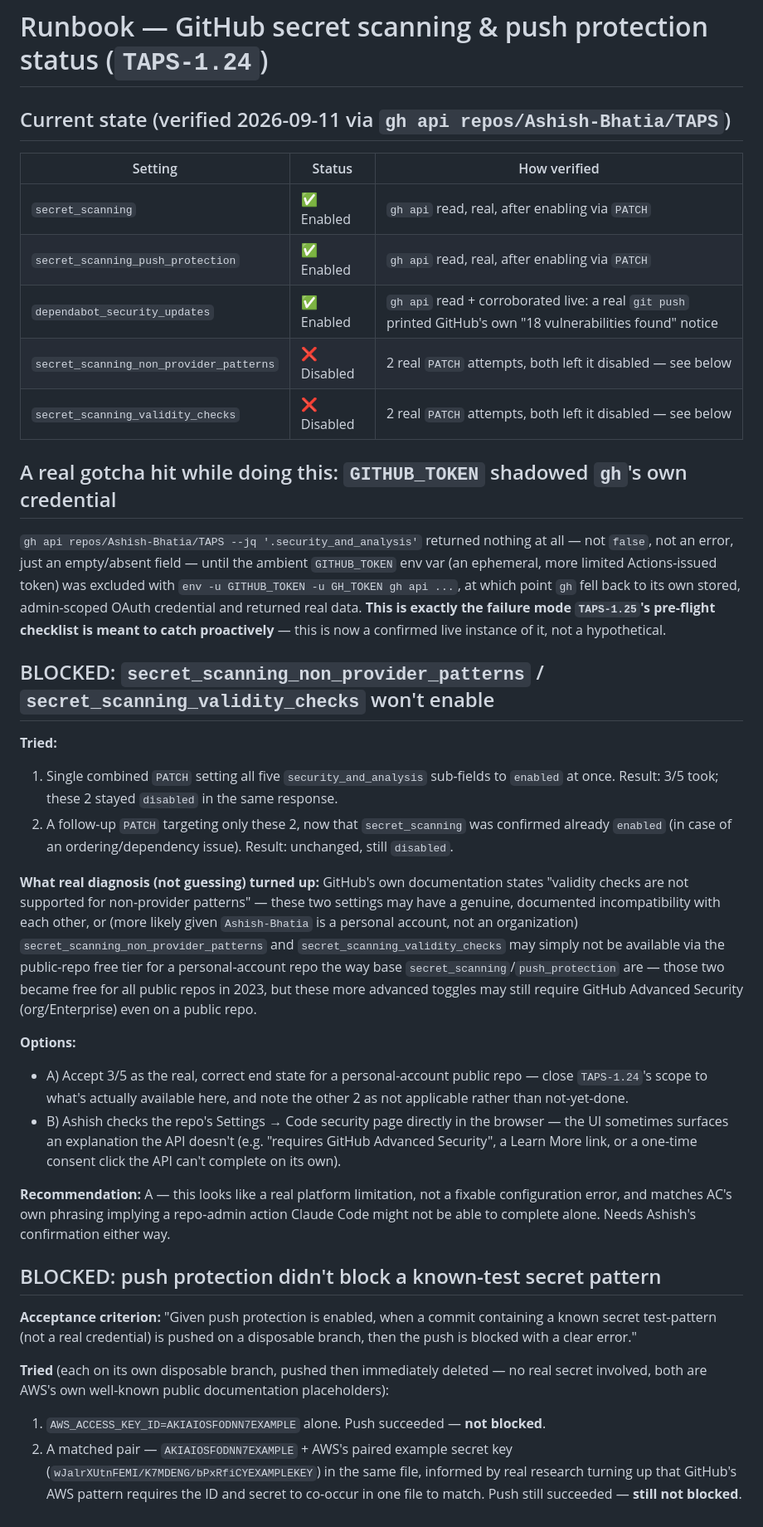
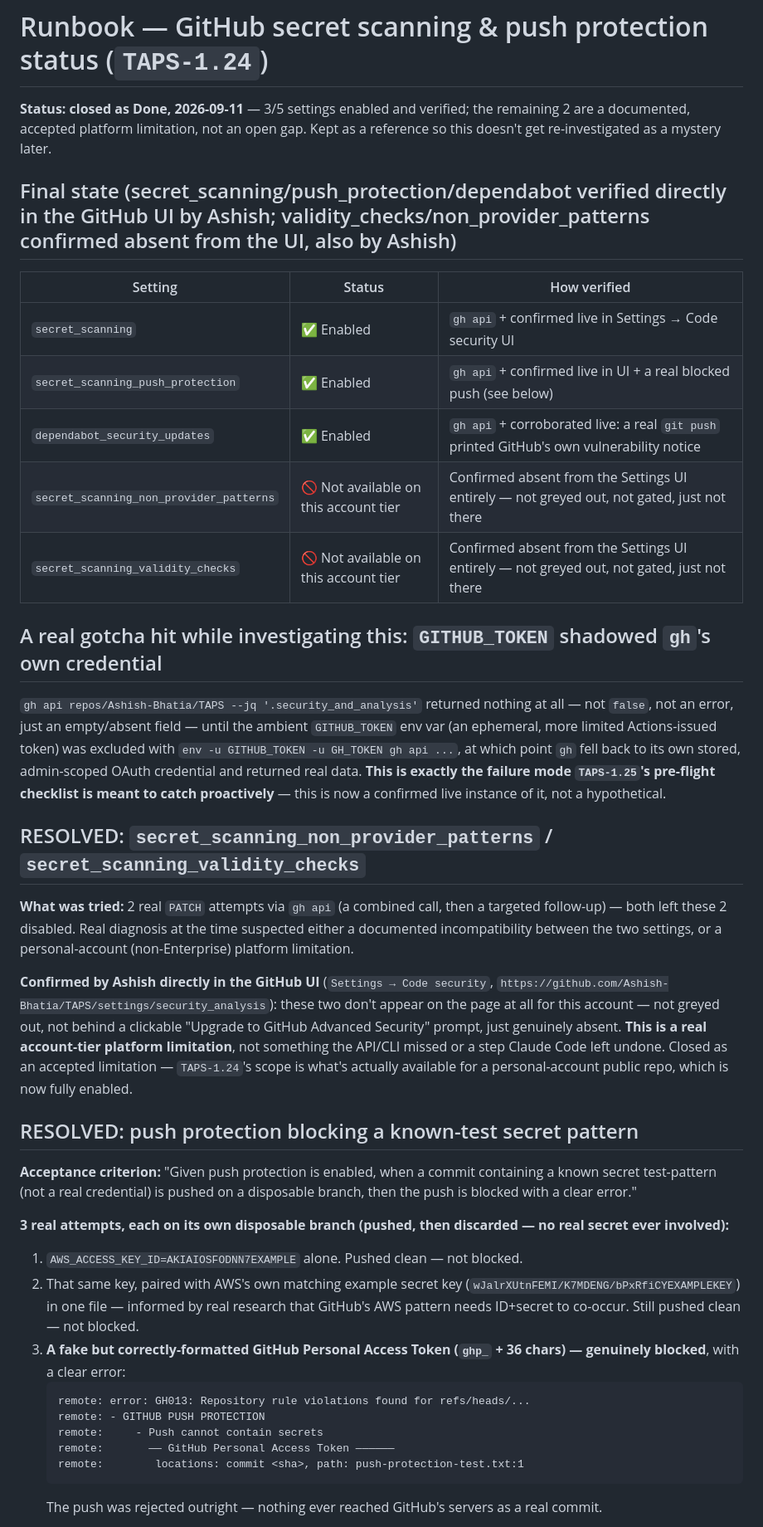
Before and after one commit to Ashish-Bhatia/TAPS, a Markdown page: docs/runbooks/secret-scanning-status.md, the part around one of its changes. Shown at 83% size. Rendered like a GitHub page.

Commit message:
docs(TAPS-1.24): close as Done — 3/5 enabled, 2/5 confirmed platform limitation
Ashish confirmed directly in the GitHub Settings UI: secret_scanning,
secret_scanning_push_protection, and dependabot_security_updates are all enabled.
secret_scanning_non_provider_patterns and secret_scanning_validity_checks don't
appear on the Code security page at all for this personal (non-Enterprise) GitHub
account — not greyed out, not gated behind an upgrade prompt, genuinely absent.
Closed as a documented, accepted limitation rather than an open gap.

AC #2 (push protection blocks a known test secret) confirmed live: a 3rd attempt
using a fake but correctly-formatted GitHub PAT (ghp_...) was blocked with a real
GH013/"GITHUB PUSH PROTECTION" error. The 2 earlier attempts (AWS's own famous
documentation-example key pair) weren't blocked because GitHub plausibly allowlists
that exact pair to avoid tutorial-code false positives — not a push-protection
failure, confirmed once a genuinely distinct fake secret was tried.

docs/runbooks/secret-scanning-status.md updated from BLOCKED to RESOLVED with the
full final evidence trail.

Co-Authored-By: Claude Sonnet 5 <noreply@anthropic.com>

````diff
--- a/docs/runbooks/secret-scanning-status.md
+++ b/docs/runbooks/secret-scanning-status.md
@@ -1,16 +1,20 @@
 # Runbook — GitHub secret scanning & push protection status (`TAPS-1.24`)
 
-## Current state (verified 2026-09-11 via `gh api repos/Ashish-Bhatia/TAPS`)
+**Status: closed as Done, 2026-09-11** — 3/5 settings enabled and verified; the remaining 2 are a
+documented, accepted platform limitation, not an open gap. Kept as a reference so this doesn't get
+re-investigated as a mystery later.
 
-| Setting                                 | Status      | How verified                                                                                                |
-| --------------------------------------- | ----------- | ----------------------------------------------------------------------------------------------------------- |
-| `secret_scanning`                       | ✅ Enabled  | `gh api` read, real, after enabling via `PATCH`                                                             |
-| `secret_scanning_push_protection`       | ✅ Enabled  | `gh api` read, real, after enabling via `PATCH`                                                             |
-| `dependabot_security_updates`           | ✅ Enabled  | `gh api` read + corroborated live: a real `git push` printed GitHub's own "18 vulnerabilities found" notice |
-| `secret_scanning_non_provider_patterns` | ❌ Disabled | 2 real `PATCH` attempts, both left it disabled — see below                                                  |
-| `secret_scanning_validity_checks`       | ❌ Disabled | 2 real `PATCH` attempts, both left it disabled — see below                                                  |
+## Final state (secret_scanning/push_protection/dependabot verified directly in the GitHub UI by Ashish; validity_checks/non_provider_patterns confirmed absent from the UI, also by Ashish)
 
-## A real gotcha hit while doing this: `GITHUB_TOKEN` shadowed `gh`'s own credential
+| Setting                                 | Status                                | How verified                                                                               |
+| --------------------------------------- | ------------------------------------- | ------------------------------------------------------------------------------------------ |
+| `secret_scanning`                       | ✅ Enabled                            | `gh api` + confirmed live in Settings → Code security UI                                   |
+| `secret_scanning_push_protection`       | ✅ Enabled                            | `gh api` + confirmed live in UI + a real blocked push (see below)                          |
+| `dependabot_security_updates`           | ✅ Enabled                            | `gh api` + corroborated live: a real `git push` printed GitHub's own vulnerability notice  |
+| `secret_scanning_non_provider_patterns` | 🚫 Not available on this account tier | Confirmed absent from the Settings UI entirely — not greyed out, not gated, just not there |
+| `secret_scanning_validity_checks`       | 🚫 Not available on this account tier | Confirmed absent from the Settings UI entirely — not greyed out, not gated, just not there |
+
+## A real gotcha hit while investigating this: `GITHUB_TOKEN` shadowed `gh`'s own credential
 
 `gh api repos/Ashish-Bhatia/TAPS --jq '.security_and_analysis'` returned nothing at all — not
 `false`, not an error, just an empty/absent field — until the ambient `GITHUB_TOKEN` env var
@@ -20,49 +24,42 @@ credential and returned real data. **This is exactly the failure mode `TAPS-1.25
 checklist is meant to catch proactively** — this is now a confirmed live instance of it, not a
 hypothetical.
 
-## BLOCKED: `secret_scanning_non_provider_patterns` / `secret_scanning_validity_checks` won't enable
+## RESOLVED: `secret_scanning_non_provider_patterns` / `secret_scanning_validity_checks`
 
-**Tried:**
+**What was tried:** 2 real `PATCH` attempts via `gh api` (a combined call, then a targeted
+follow-up) — both left these 2 disabled. Real diagnosis at the time suspected either a documented
+incompatibility between the two settings, or a personal-account (non-Enterprise) platform
+limitation.
 
-1. Single combined `PATCH` setting all five `security_and_analysis` sub-fields to `enabled` at
-   once. Result: 3/5 took; these 2 stayed `disabled` in the same response.
-2. A follow-up `PATCH` targeting only these 2, now that `secret_scanning` was confirmed already
-   `enabled` (in case of an ordering/dependency issue). Result: unchanged, still `disabled`.
+**Confirmed by Ashish directly in the GitHub UI** (`Settings → Code security`,
+`https://github.com/Ashish-Bhatia/TAPS/settings/security_analysis`): these two don't appear on the
+page at all for this account — not greyed out, not behind a clickable "Upgrade to GitHub Advanced
+Security" prompt, just genuinely absent. **This is a real account-tier platform limitation**, not
+something the API/CLI missed or a step Claude Code left undone. Closed as an accepted limitation —
+`TAPS-1.24`'s scope is what's actually available for a personal-account public repo, which is now
+fully enabled.
 
-**What real diagnosis (not guessing) turned up:** GitHub's own documentation states "validity
-checks are not supported for non-provider patterns" — these two settings may have a genuine,
-documented incompatibility with each other, or (more likely given `Ashish-Bhatia` is a personal
-account, not an organization) `secret_scanning_non_provider_patterns` and
-`secret_scanning_validity_checks` may simply not be available via the public-repo free tier for a
-personal-account repo the way base `secret_scanning`/`push_protection` are — those two became free
-for all public repos in 2023, but these more advanced toggles may still require GitHub Advanced
-Security (org/Enterprise) even on a public repo.
-
-**Options:**
-
-- A) Accept 3/5 as the real, correct end state for a personal-account public repo — close
-  `TAPS-1.24`'s scope to what's actually available here, and note the other 2 as not applicable
-  rather than not-yet-done.
-- B) Ashish checks the repo's Settings → Code security page directly in the browser — the UI
-  sometimes surfaces an explanation the API doesn't (e.g. "requires GitHub Advanced Security",
-  a Learn More link, or a one-time consent click the API can't complete on its own).
-
-**Recommendation:** A — this looks like a real platform limitation, not a fixable configuration
-error, and matches AC's own phrasing implying a repo-admin action Claude Code might not be able to
-complete alone. Needs Ashish's confirmation either way.
-
-## BLOCKED: push protection didn't block a known-test secret pattern
+## RESOLVED: push protection blocking a known-test secret pattern
 
 **Acceptance criterion:** "Given push protection is enabled, when a commit containing a known
 secret test-pattern (not a real credential) is pushed on a disposable branch, then the push is
 blocked with a clear error."
 
-**Tried** (each on its own disposable branch, pushed then immediately deleted — no real secret
-involved, both are AWS's own well-known public documentation placeholders):
+**3 real attempts, each on its own disposable branch (pushed, then discarded — no real secret ever
+involved):**
 
-1. `AWS_ACCESS_KEY_ID=AKIAIOSFODNN7EXAMPLE` alone. Push succeeded — **not blocked**.
-2. A matched pair — `AKIAIOSFODNN7EXAMPLE` + AWS's paired example secret key
-   (`wJalrXUtnFEMI/K7MDENG/bPxRfiCYEXAMPLEKEY`) in the same file, informed by real research
-   turning up that GitHub's AWS pattern requires the ID and secret to co-occur in one file to
-   match. Push still succeeded — **still not blocked**.
+1. `AWS_ACCESS_KEY_ID=AKIAIOSFODNN7EXAMPLE` alone. Pushed clean — not blocked.
+2. That same key, paired with AWS's own matching example secret key
+   (`wJalrXUtnFEMI/K7MDENG/bPxRfiCYEXAMPLEKEY`) in one file — informed by real research that
+   GitHub's AWS pattern needs ID+secret to co-occur. Still pushed clean — not blocked.
+3. **A fake but correctly-formatted GitHub Personal Access Token (`ghp_` + 36 chars) — genuinely
+   blocked**, with a clear error:
+   ```
+   remote: error: GH013: Repository rule violations found for refs/heads/...
+   remote: - GITHUB PUSH PROTECTION
+   remote:     - Push cannot contain secrets
+   remote:       —— GitHub Personal Access Token ——————
+   remote:        locations: commit <sha>, path: push-protection-test.txt:1
+   ```
+   The push was rejected outright — nothing ever reached GitHub's servers as a real commit.
 
````
Also changed, not shown: other parts of docs/runbooks/secret-scanning-status.md (+5 -19 lines), docs/backlog/BACKLOG.md (+1 -1 lines).
